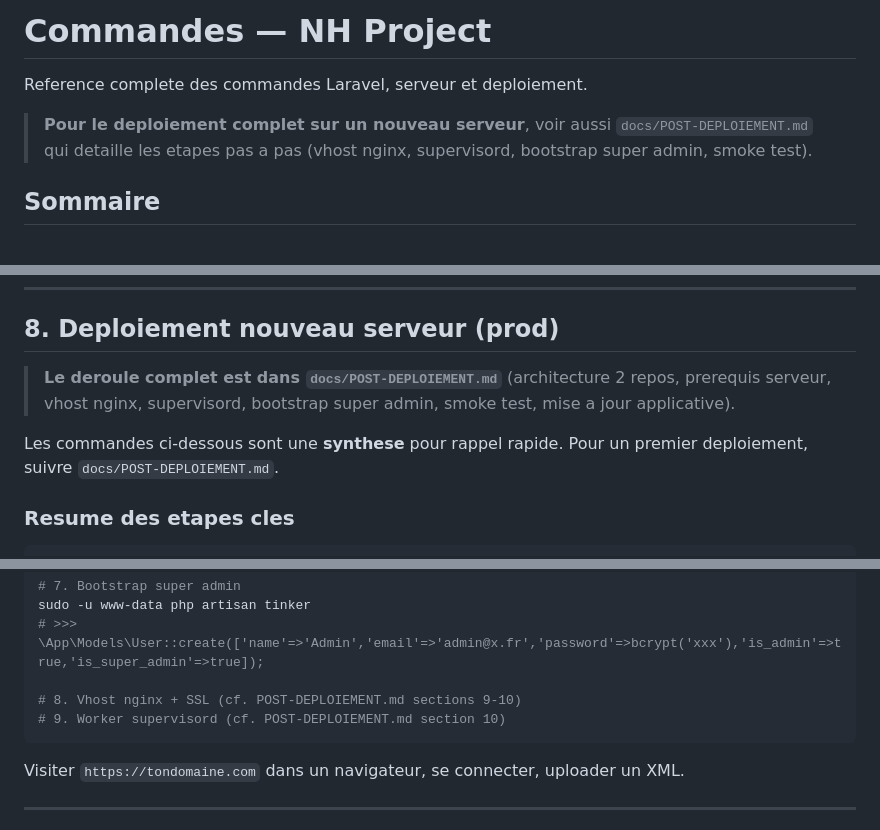
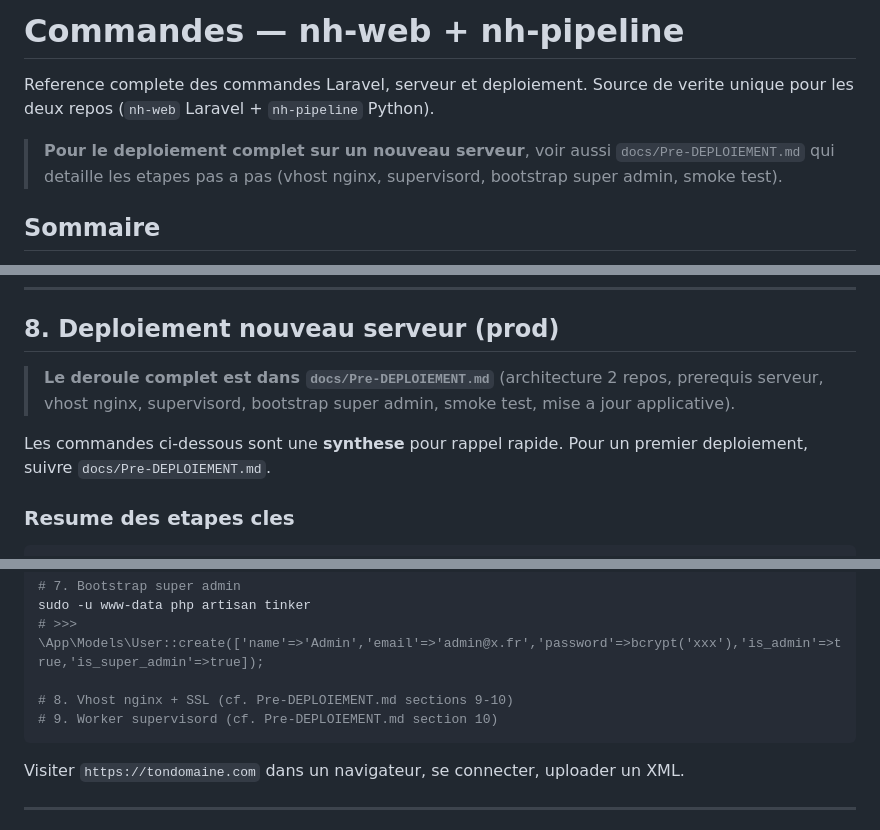
Before and after one commit to Fanoutch/nh-web, a Markdown page: docs/commandes.md, 3 parts joined by grey strips. Drawn GitHub-style.

Commit message:
docs(commandes): canonicalize for two-repo layout post-cleanup
- Update title to reflect nh-web + nh-pipeline split
- Replace 5 references to obsolete POST-DEPLOIEMENT.md with Pre-DEPLOIEMENT.md
- Note that pytest suite was moved to nh_project/ archive
- Remove dashboard.py reference (script archived in nh_project after Phase 2)
- This file is now the single source of truth; nh-pipeline/commandes.md was deleted.

````diff
--- a/docs/commandes.md
+++ b/docs/commandes.md
@@ -1,8 +1,8 @@
-# Commandes — NH Project
+# Commandes — nh-web + nh-pipeline
 
-Reference complete des commandes Laravel, serveur et deploiement.
+Reference complete des commandes Laravel, serveur et deploiement. Source de verite unique pour les deux repos (`nh-web` Laravel + `nh-pipeline` Python).
 
-> **Pour le deploiement complet sur un nouveau serveur**, voir aussi `docs/POST-DEPLOIEMENT.md` qui detaille les etapes pas a pas (vhost nginx, supervisord, bootstrap super admin, smoke test).
+> **Pour le deploiement complet sur un nouveau serveur**, voir aussi `docs/Pre-DEPLOIEMENT.md` qui detaille les etapes pas a pas (vhost nginx, supervisord, bootstrap super admin, smoke test).
 
 ## Sommaire
 
@@ -556,9 +556,9 @@ sudo systemctl restart nh-laravel
 
 ## 8. Deploiement nouveau serveur (prod)
 
-> **Le deroule complet est dans `docs/POST-DEPLOIEMENT.md`** (architecture 2 repos, prerequis serveur, vhost nginx, supervisord, bootstrap super admin, smoke test, mise a jour applicative).
+> **Le deroule complet est dans `docs/Pre-DEPLOIEMENT.md`** (architecture 2 repos, prerequis serveur, vhost nginx, supervisord, bootstrap super admin, smoke test, mise a jour applicative).
 
-Les commandes ci-dessous sont une **synthese** pour rappel rapide. Pour un premier deploiement, suivre `docs/POST-DEPLOIEMENT.md`.
+Les commandes ci-dessous sont une **synthese** pour rappel rapide. Pour un premier deploiement, suivre `docs/Pre-DEPLOIEMENT.md`.
 
 ### Resume des etapes cles
 
@@ -597,8 +597,8 @@ chmod -R 775 /path/to/nh-web/storage /path/to/nh-web/bootstrap/cache
 sudo -u www-data php artisan tinker
 # >>> \App\Models\User::create(['name'=>'Admin','email'=>'admin@x.fr','password'=>bcrypt('xxx'),'is_admin'=>true,'is_super_admin'=>true]);
 
-# 8. Vhost nginx + SSL (cf. POST-DEPLOIEMENT.md sections 9-10)
-# 9. Worker supervisord (cf. POST-DEPLOIEMENT.md section 10)
+# 8. Vhost nginx + SSL (cf. Pre-DEPLOIEMENT.md sections 9-10)
+# 9. Worker supervisord (cf. Pre-DEPLOIEMENT.md section 10)
 ```
 
 Visiter `https://tondomaine.com` dans un navigateur, se connecter, uploader un XML.
````
Also changed, not shown: other parts of docs/commandes.md (+6 -6 lines).
